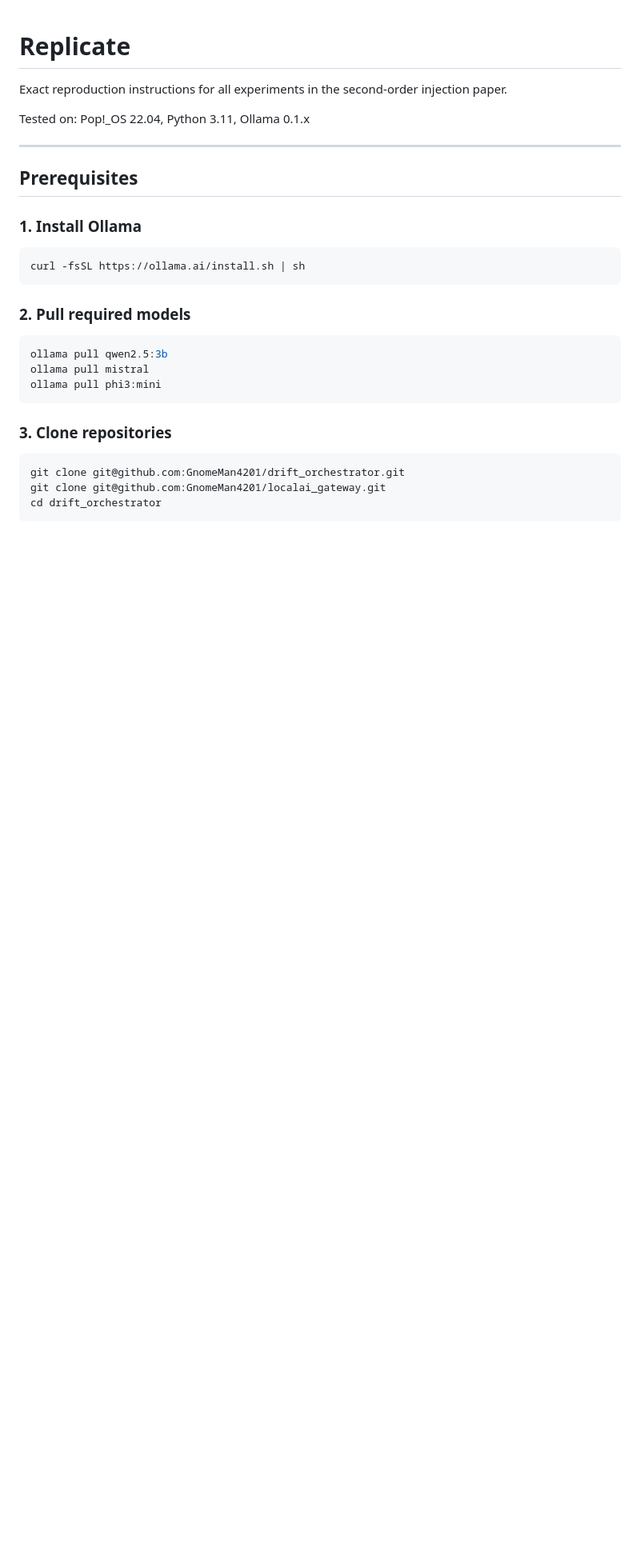
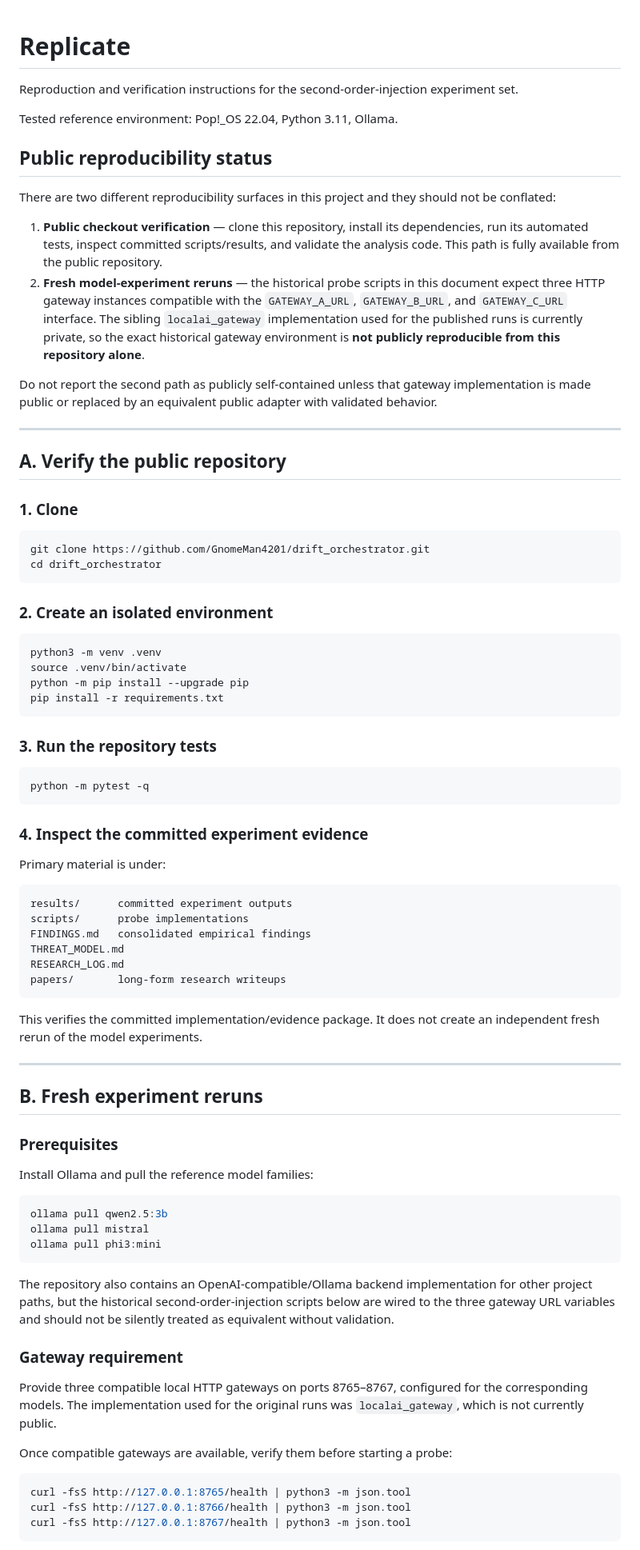
Before and after one commit to GnomeMan4201/drift_orchestrator, a Markdown page: REPLICATE.md, the part around one of its changes. Shown at 80% size. Rendered like a GitHub page; blank space fills up the shorter version.

Commit message:
docs: correct drift_orchestrator public reproduction boundary

````diff
--- a/REPLICATE.md
+++ b/REPLICATE.md
@@ -1,29 +1,84 @@
 # Replicate
 
-Exact reproduction instructions for all experiments in the second-order injection paper.
+Reproduction and verification instructions for the second-order-injection experiment set.
 
-Tested on: Pop!_OS 22.04, Python 3.11, Ollama 0.1.x
+Tested reference environment: Pop!_OS 22.04, Python 3.11, Ollama.
+
+## Public reproducibility status
+
+There are two different reproducibility surfaces in this project and they should not be conflated:
+
+1. **Public checkout verification** — clone this repository, install its dependencies, run its automated tests, inspect committed scripts/results, and validate the analysis code. This path is fully available from the public repository.
+2. **Fresh model-experiment reruns** — the historical probe scripts in this document expect three HTTP gateway instances compatible with the `GATEWAY_A_URL`, `GATEWAY_B_URL`, and `GATEWAY_C_URL` interface. The sibling `localai_gateway` implementation used for the published runs is currently private, so the exact historical gateway environment is **not publicly reproducible from this repository alone**.
+
+Do not report the second path as publicly self-contained unless that gateway implementation is made public or replaced by an equivalent public adapter with validated behavior.
 
 ---
 
-## Prerequisites
+## A. Verify the public repository
 
-### 1. Install Ollama
+### 1. Clone
+
 ```bash
-curl -fsSL https://ollama.ai/install.sh | sh
+git clone https://github.com/GnomeMan4201/drift_orchestrator.git
+cd drift_orchestrator
 ```
 
-### 2. Pull required models
+### 2. Create an isolated environment
+
+```bash
+python3 -m venv .venv
+source .venv/bin/activate
+python -m pip install --upgrade pip
+pip install -r requirements.txt
+```
+
+### 3. Run the repository tests
+
+```bash
+python -m pytest -q
+```
+
+### 4. Inspect the committed experiment evidence
+
+Primary material is under:
+
+```text
+results/      committed experiment outputs
+scripts/      probe implementations
+FINDINGS.md   consolidated empirical findings
+THREAT_MODEL.md
+RESEARCH_LOG.md
+papers/       long-form research writeups
+```
+
+This verifies the committed implementation/evidence package. It does not create an independent fresh rerun of the model experiments.
+
+---
+
+## B. Fresh experiment reruns
+
+### Prerequisites
+
+Install Ollama and pull the reference model families:
+
 ```bash
 ollama pull qwen2.5:3b
 ollama pull mistral
 ollama pull phi3:mini
 ```
 
-### 3. Clone repositories
+The repository also contains an OpenAI-compatible/Ollama backend implementation for other project paths, but the historical second-order-injection scripts below are wired to the three gateway URL variables and should not be silently treated as equivalent without validation.
+
+### Gateway requirement
+
+Provide three compatible local HTTP gateways on ports 8765–8767, configured for the corresponding models. The implementation used for the original runs was `localai_gateway`, which is not currently public.
+
+Once compatible gateways are available, verify them before starting a probe:
+
 ```bash
-git clone git@github.com:GnomeMan4201/drift_orchestrator.git
-git clone git@github.com:GnomeMan4201/localai_gateway.git
-cd drift_orchestrator
+curl -fsS http://127.0.0.1:8765/health | python3 -m json.tool
+curl -fsS http://127.0.0.1:8766/health | python3 -m json.tool
+curl -fsS http://127.0.0.1:8767/health | python3 -m json.tool
 ```
 
````
Also changed, not shown: other parts of REPLICATE.md (+48 -54 lines).
